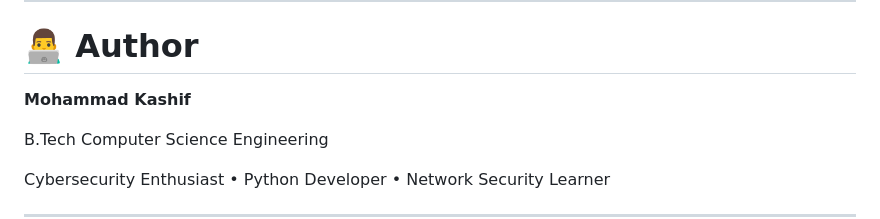
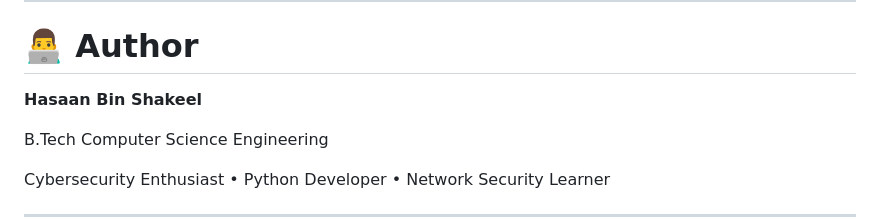
Before and after one commit to hasaanzaroo/Pyshield, a Markdown page: README.md, the part around the change. GitHub-like rendering.

```diff
--- a/README.md
+++ b/README.md
@@ -275,7 +275,7 @@ This project is licensed under the **MIT License**.
 
 # 👨‍💻 Author
 
-**Mohammad Kashif**
+**Hasaan Bin Shakeel**
 
 B.Tech Computer Science Engineering
 
```
